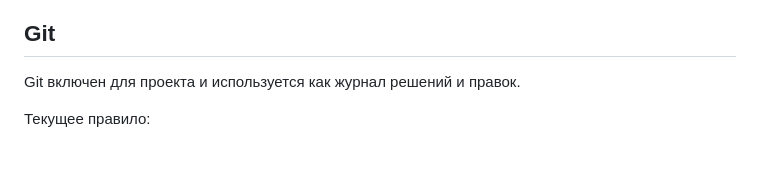
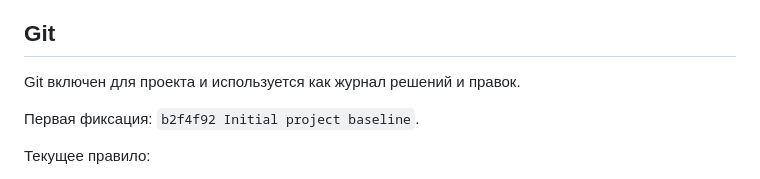
Before and after one commit to aimpss7/natasha-pastukhova-site, a Markdown page: Управление проектом/README.md, the part around the change. GitHub-like rendering; blank space fills up the shorter version.

Commit message:
Record initial git baseline

```diff
--- a/Управление проектом/README.md
+++ b/Управление проектом/README.md
@@ -50,6 +50,8 @@
 
 Git включен для проекта и используется как журнал решений и правок.
 
+Первая фиксация: `b2f4f92 Initial project baseline`.
+
 Текущее правило:
 
 1. В историю кладем сайт, управленческие документы, CSV/PDF-источники и web-ready изображения.
```
Also changed, not shown: Управление проектом/02_план.md (+2 -2 lines).
